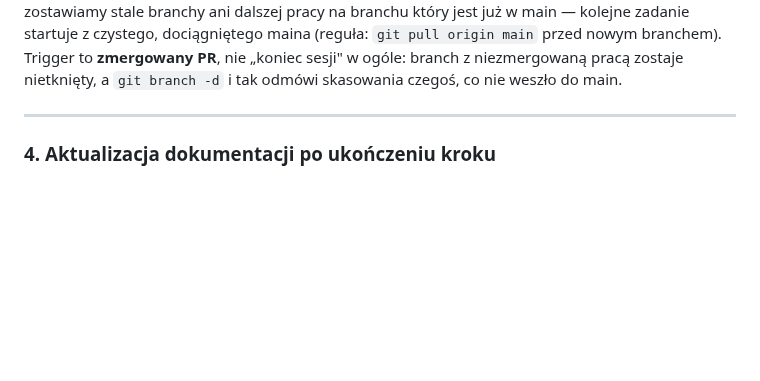
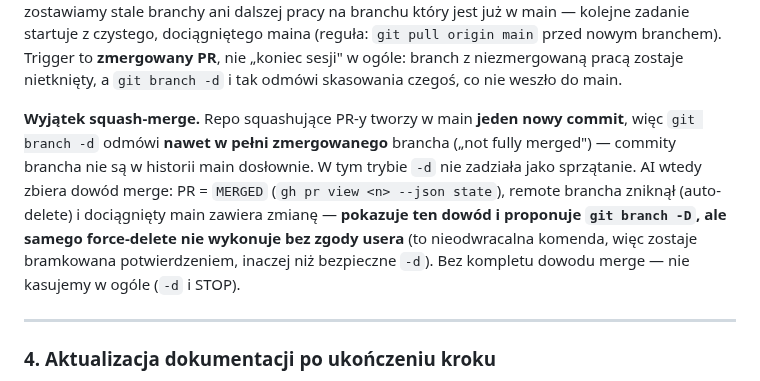
Before and after one commit to dev76bitpl/tai, a Markdown page: CLAUDE.md, the part around the change. Rendered like a GitHub page; blank space fills up the shorter version.

Commit message:
docs(claude): squash-merge caveat for post-merge branch cleanup
- CLAUDE.md: `git branch -d` refuses squash-merged branches; document
  that AI verifies the merge then proposes `git branch -D` while keeping
  the force-delete user-gated (no silent pre-authorization)

```diff
--- a/CLAUDE.md
+++ b/CLAUDE.md
@@ -116,6 +116,8 @@ Po utworzeniu PR AI sugeruje merge i **nie przechodzi do kolejnego zadania** dop
 **Ekonomia PR / CI — nie marnuj minut runnera.** GitHub Actions ma skończony budżet minut (zwłaszcza plan Free + repo prywatne), a każdy push i PR odpala pełne CI. Commit lokalny jest darmowy — kosztuje dopiero push + PR + CI. Dlatego AI **batchuje**: kumuluje commity na branchu i proponuje **jeden PR per temat/sesja**, nie per plik ani per drobna zmiana. AI nie proponuje push/PR dla pojedynczej drobnej zmiany — zbiera do sensownej paczki; push/PR proponuje gdy domknięta jest cała paczka albo user mówi wprost „wypychamy". Commitować lokalnie po każdym domkniętym kroku (reguła wyżej) wolno i trzeba — ograniczenie dotyczy wyłącznie push + PR, nie lokalnych commitów.
 
 **Sprzątanie po merge'u (obowiązkowe).** Gdy user potwierdzi merge PR, AI od razu — bez czekania na pytanie — proponuje i wykonuje sprzątanie brancha: `git checkout main` → `git pull origin main` → usunięcie zmergowanego brancha lokalnie (`git branch -d`, nigdy `-D`) i zdalnie. Nie zostawiamy stale branchy ani dalszej pracy na branchu który jest już w main — kolejne zadanie startuje z czystego, dociągniętego maina (reguła: `git pull origin main` przed nowym branchem). Trigger to **zmergowany PR**, nie „koniec sesji" w ogóle: branch z niezmergowaną pracą zostaje nietknięty, a `git branch -d` i tak odmówi skasowania czegoś, co nie weszło do main.
+
+**Wyjątek squash-merge.** Repo squashujące PR-y tworzy w main **jeden nowy commit**, więc `git branch -d` odmówi **nawet w pełni zmergowanego** brancha („not fully merged") — commity brancha nie są w historii main dosłownie. W tym trybie `-d` nie zadziała jako sprzątanie. AI wtedy zbiera dowód merge: PR = `MERGED` (`gh pr view <n> --json state`), remote brancha zniknął (auto-delete) i dociągnięty main zawiera zmianę — **pokazuje ten dowód i proponuje `git branch -D`, ale samego force-delete nie wykonuje bez zgody usera** (to nieodwracalna komenda, więc zostaje bramkowana potwierdzeniem, inaczej niż bezpieczne `-d`). Bez kompletu dowodu merge — nie kasujemy w ogóle (`-d` i STOP).
 
 ---
 
```
